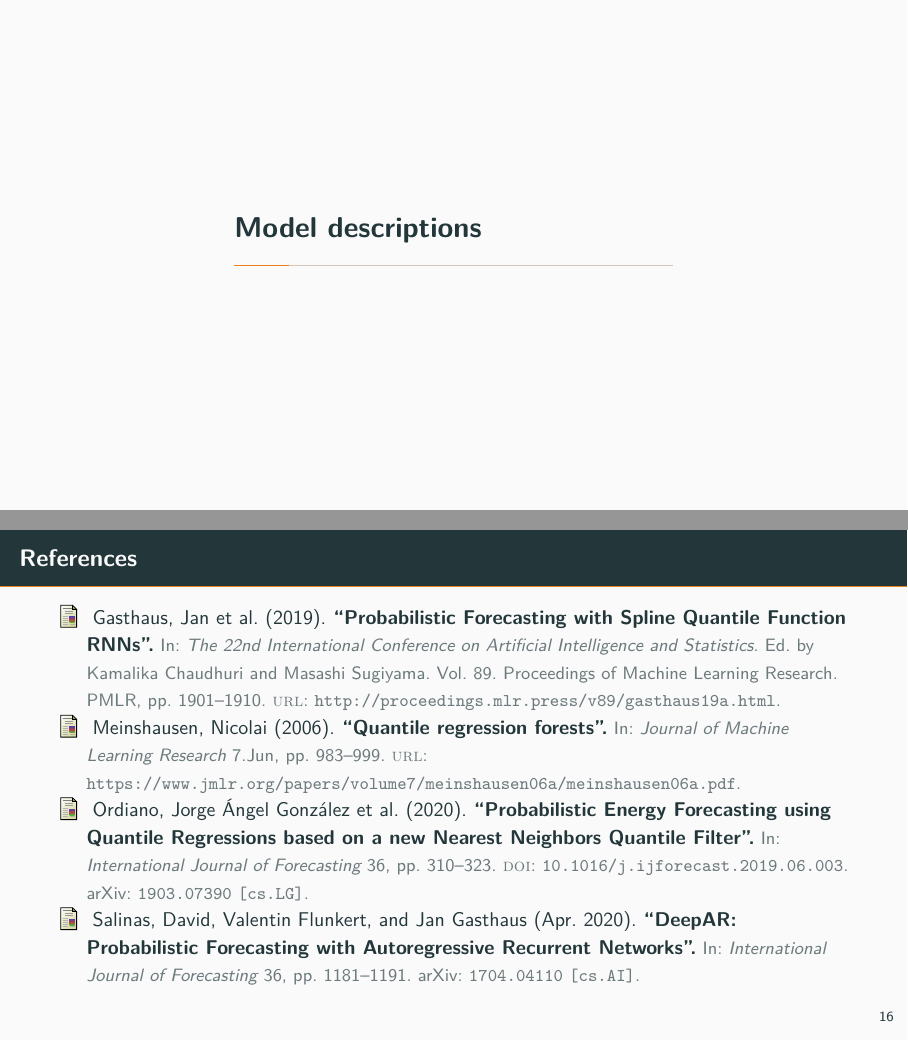
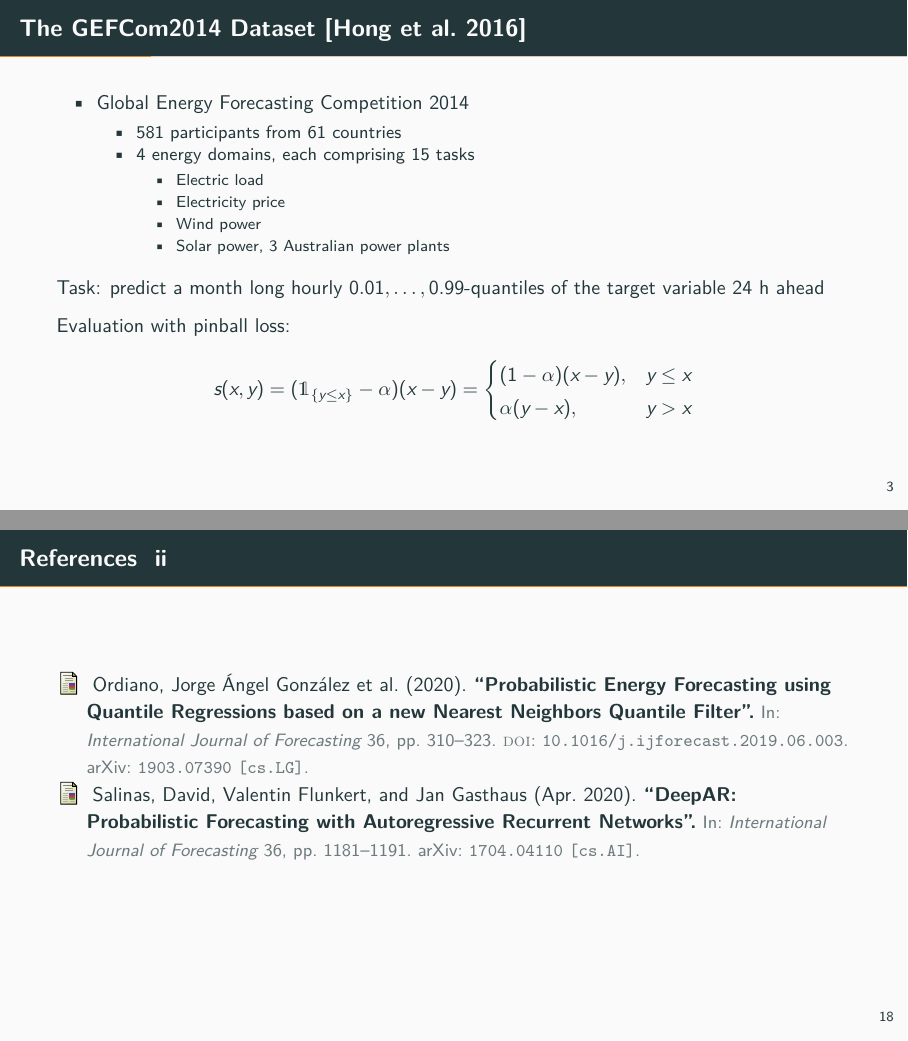
Before and after one commit to pavelzw/GEFCom14-S-comparison, LaTeX slides (presentation/presentation.tex, which reads presentation/preamble.tex): pages 4 and 23 of 23 before the commit and pages 4 and 25 of 25 after it, joined at a grey line. Compiled offline with XeLaTeX.

Commit message:
Add slide describing GEFCom14

```diff
--- a/presentation/preamble.tex
+++ b/presentation/preamble.tex
@@ -17,3 +17,5 @@
 
 \usepackage{etoolbox}
 \usepackage{lmodern}
+
+\usepackage{dsfont}
--- a/presentation/presentation.tex
+++ b/presentation/presentation.tex
@@ -32,6 +32,30 @@
             \item[\(\leadsto\)] We want to compare different machine learning based forecasting models on solar power
         \end{itemize}
     \end{itemize}
+\end{frame}
+
+\begin{frame}{The GEFCom2014 Dataset [\cite{Hong2016}]}
+    \begin{itemize}
+        \item Global Energy Forecasting Competition 2014
+        \begin{itemize}
+            \item 581 participants from 61 countries
+            \item 4 energy domains, each comprising 15 tasks
+            \begin{itemize}
+                \item Electric load
+                \item Electricity price
+                \item Wind power
+                \item Solar power, 3 Australian power plants
+            \end{itemize}
+        \end{itemize}
+    \end{itemize}
+    Task: predict a month long hourly \(0.01, \ldots, 0.99\)-quantiles of the target variable
+    \(24\)~h ahead
+
+    Evaluation with pinball loss:
+    \[ s(x,y) = (\mathds{1}_{\set{y\leq x}} - \alpha)(x - y) = \begin{cases}
+        (1-\alpha) (x-y), &y\leq x \\
+        \alpha (y - x), & y > x
+    \end{cases} \]
 \end{frame}
 
 \section{Model descriptions}
@@ -244,7 +268,8 @@
     \end{itemize}
 \end{frame}
 
-\begin{frame}{References}
+\begin{frame}[allowframebreaks]{References}
+    \footnotesize
     \printbibliography[heading=none]
 \end{frame}
 
```
Also changed, not shown: presentation/bibliography.bib (+13 -0 lines).
